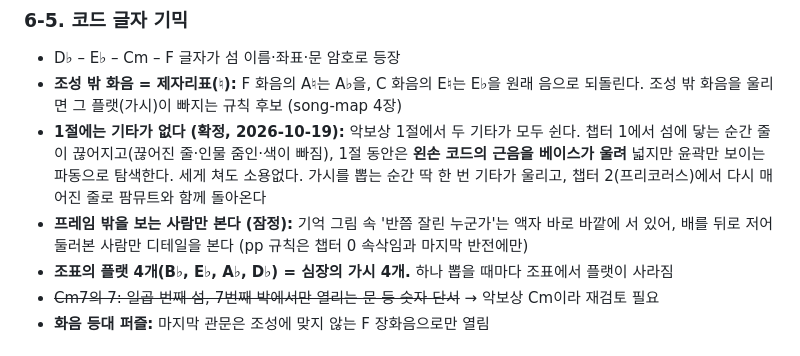
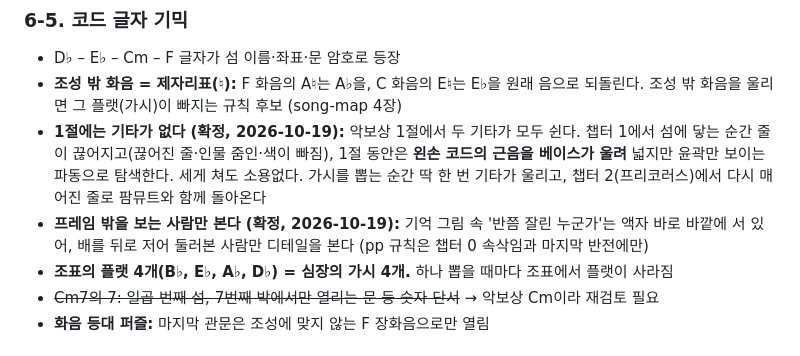
Before and after one commit to tobykey/pp-game, a Markdown page: docs/design.md, the part around the change. Drawn GitHub-style.

```diff
--- a/docs/design.md
+++ b/docs/design.md
@@ -155,7 +155,7 @@
 - D♭ – E♭ – Cm – F 글자가 섬 이름·좌표·문 암호로 등장
 - **조성 밖 화음 = 제자리표(♮):** F 화음의 A♮는 A♭을, C 화음의 E♮는 E♭을 원래 음으로 되돌린다. 조성 밖 화음을 울리면 그 플랫(가시)이 빠지는 규칙 후보 (song-map 4장)
 - **1절에는 기타가 없다 (확정, 2026-10-19):** 악보상 1절에서 두 기타가 모두 쉰다. 챕터 1에서 섬에 닿는 순간 줄이 끊어지고(끊어진 줄·인물 줌인·색이 빠짐), 1절 동안은 **왼손 코드의 근음을 베이스가 울려** 넓지만 윤곽만 보이는 파동으로 탐색한다. 세게 쳐도 소용없다. 가시를 뽑는 순간 딱 한 번 기타가 울리고, 챕터 2(프리코러스)에서 다시 매어진 줄로 팜뮤트와 함께 돌아온다
-- **프레임 밖을 보는 사람만 본다 (잠정):** 기억 그림 속 '반쯤 잘린 누군가'는 액자 바로 바깥에 서 있어, 배를 뒤로 저어 둘러본 사람만 디테일을 본다 (pp 규칙은 챕터 0 속삭임과 마지막 반전에만)
+- **프레임 밖을 보는 사람만 본다 (확정, 2026-10-19):** 기억 그림 속 '반쯤 잘린 누군가'는 액자 바로 바깥에 서 있어, 배를 뒤로 저어 둘러본 사람만 디테일을 본다 (pp 규칙은 챕터 0 속삭임과 마지막 반전에만)
 - **조표의 플랫 4개(B♭, E♭, A♭, D♭) = 심장의 가시 4개.** 하나 뽑을 때마다 조표에서 플랫이 사라짐
 - ~~Cm7의 7: 일곱 번째 섬, 7번째 박에서만 열리는 문 등 숫자 단서~~ → 악보상 Cm이라 재검토 필요
 - **화음 등대 퍼즐:** 마지막 관문은 조성에 맞지 않는 F 장화음으로만 열림
```
Also changed, not shown: docs/overview.md (+3 -3 lines), docs/scenario-ch0-1.md (+2 -2 lines).
